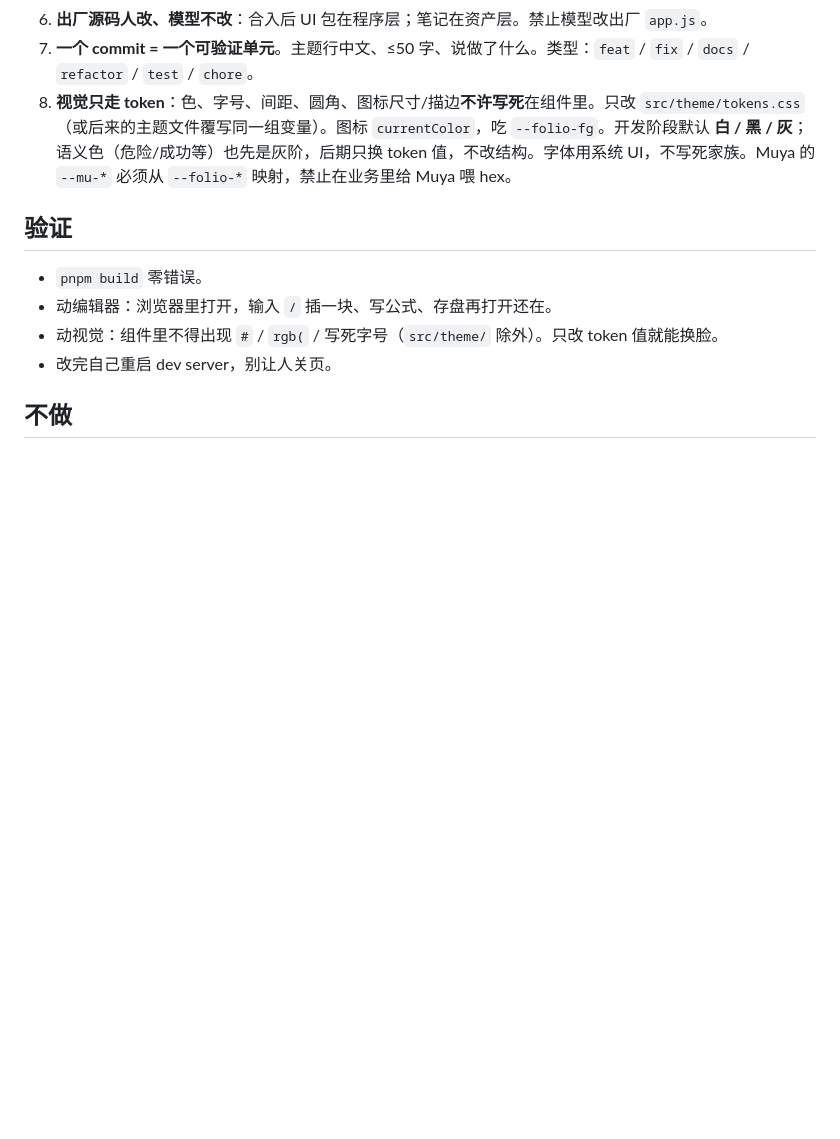
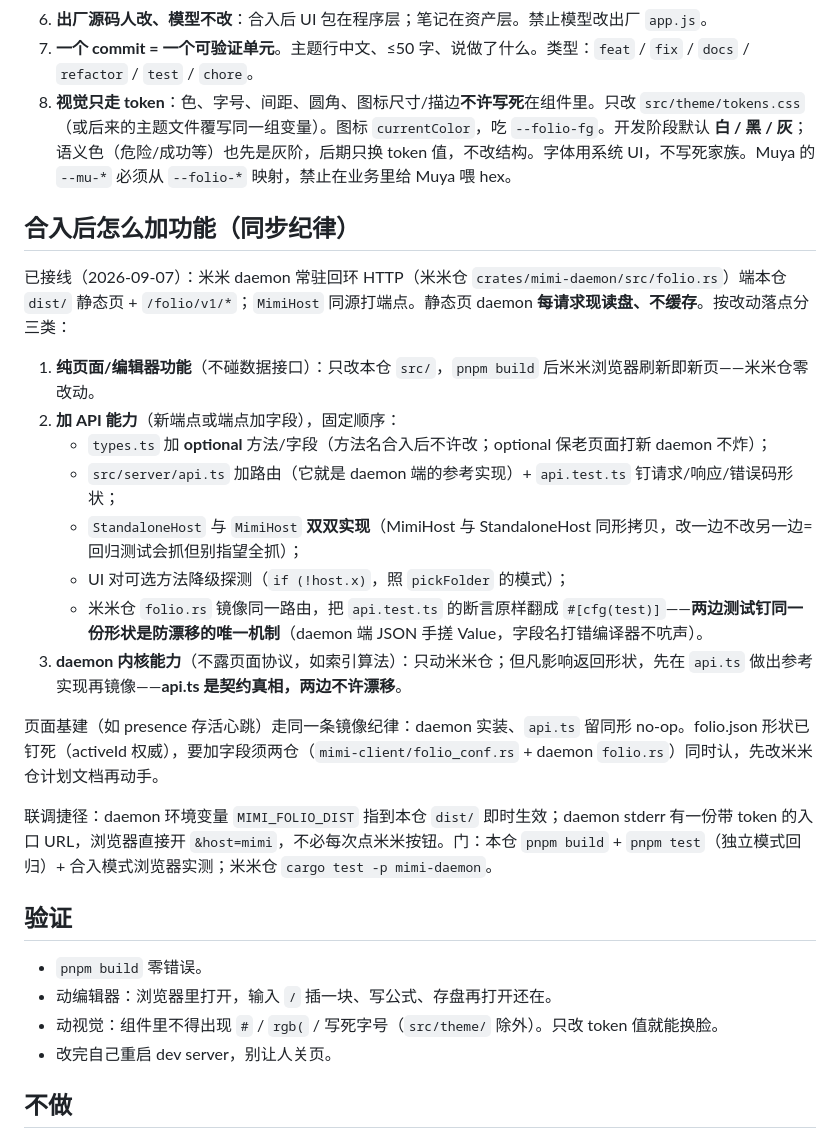
Before and after one commit to villatothesea/mimi-folio, a Markdown page: AGENTS.md, the part around the change. Rendered like a GitHub page; blank space fills up the shorter version.

Commit message:
docs: AGENTS 记「合入后怎么加功能」——三类落点与两仓同步纪律
纯页面零同步（daemon 每请求现读 dist）；加 API 走 types.ts
optional → api.ts+测试 → 双 Host 实现 → 米米仓 folio.rs 镜像 +
两边测试钉同一形状；daemon 内核能力以 api.ts 为契约真相。附联调
捷径（MIMI_FOLIO_DIST / stderr 入口 URL）。

```diff
--- a/AGENTS.md
+++ b/AGENTS.md
@@ -27,6 +27,23 @@
 7. **一个 commit = 一个可验证单元**。主题行中文、≤50 字、说做了什么。类型：`feat` / `fix` / `docs` / `refactor` / `test` / `chore`。
 8. **视觉只走 token**：色、字号、间距、圆角、图标尺寸/描边**不许写死**在组件里。只改 `src/theme/tokens.css`（或后来的主题文件覆写同一组变量）。图标 `currentColor`，吃 `--folio-fg`。开发阶段默认 **白 / 黑 / 灰**；语义色（危险/成功等）也先是灰阶，后期只换 token 值，不改结构。字体用系统 UI，不写死家族。Muya 的 `--mu-*` 必须从 `--folio-*` 映射，禁止在业务里给 Muya 喂 hex。
 
+## 合入后怎么加功能（同步纪律）
+
+已接线（2026-09-07）：米米 daemon 常驻回环 HTTP（米米仓 `crates/mimi-daemon/src/folio.rs`）端本仓 `dist/` 静态页 + `/folio/v1/*`；`MimiHost` 同源打端点。静态页 daemon **每请求现读盘、不缓存**。按改动落点分三类：
+
+1. **纯页面/编辑器功能**（不碰数据接口）：只改本仓 `src/`，`pnpm build` 后米米浏览器刷新即新页——米米仓零改动。
+2. **加 API 能力**（新端点或端点加字段），固定顺序：
+   - `types.ts` 加 **optional** 方法/字段（方法名合入后不许改；optional 保老页面打新 daemon 不炸）；
+   - `src/server/api.ts` 加路由（它就是 daemon 端的参考实现）+ `api.test.ts` 钉请求/响应/错误码形状；
+   - `StandaloneHost` 与 `MimiHost` **双双实现**（MimiHost 与 StandaloneHost 同形拷贝，改一边不改另一边=回归测试会抓但别指望全抓）；
+   - UI 对可选方法降级探测（`if (!host.x)`，照 `pickFolder` 的模式）；
+   - 米米仓 `folio.rs` 镜像同一路由，把 `api.test.ts` 的断言原样翻成 `#[cfg(test)]`——**两边测试钉同一份形状是防漂移的唯一机制**（daemon 端 JSON 手搓 Value，字段名打错编译器不吭声）。
+3. **daemon 内核能力**（不露页面协议，如索引算法）：只动米米仓；但凡影响返回形状，先在 `api.ts` 做出参考实现再镜像——**api.ts 是契约真相，两边不许漂移**。
+
+页面基建（如 presence 存活心跳）走同一条镜像纪律：daemon 实装、`api.ts` 留同形 no-op。folio.json 形状已钉死（activeId 权威），要加字段须两仓（`mimi-client/folio_conf.rs` + daemon `folio.rs`）同时认，先改米米仓计划文档再动手。
+
+联调捷径：daemon 环境变量 `MIMI_FOLIO_DIST` 指到本仓 `dist/` 即时生效；daemon stderr 有一份带 token 的入口 URL，浏览器直接开 `&host=mimi`，不必每次点米米按钮。门：本仓 `pnpm build` + `pnpm test`（独立模式回归）+ 合入模式浏览器实测；米米仓 `cargo test -p mimi-daemon`。
+
 ## 验证
 
 - `pnpm build` 零错误。
```
